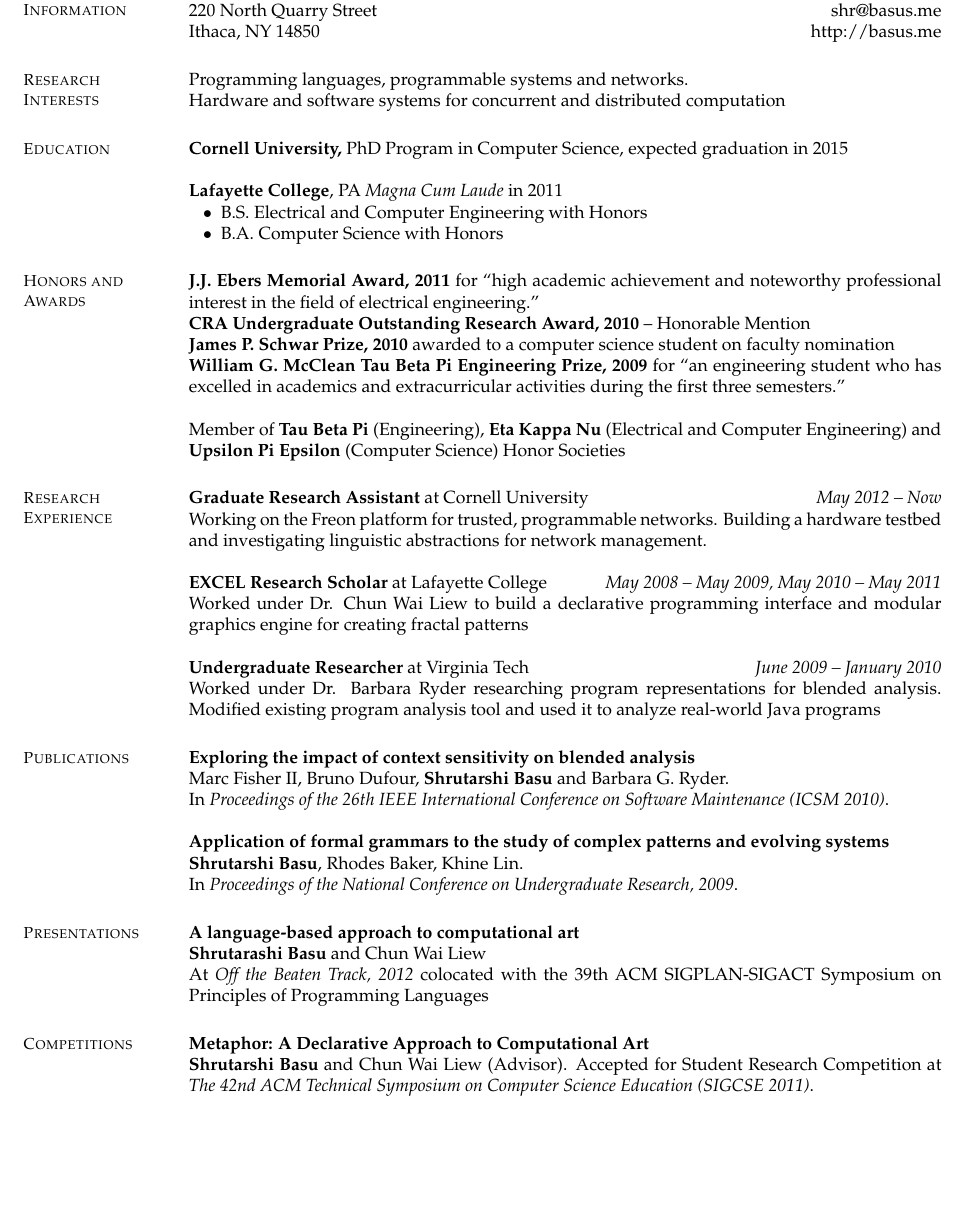
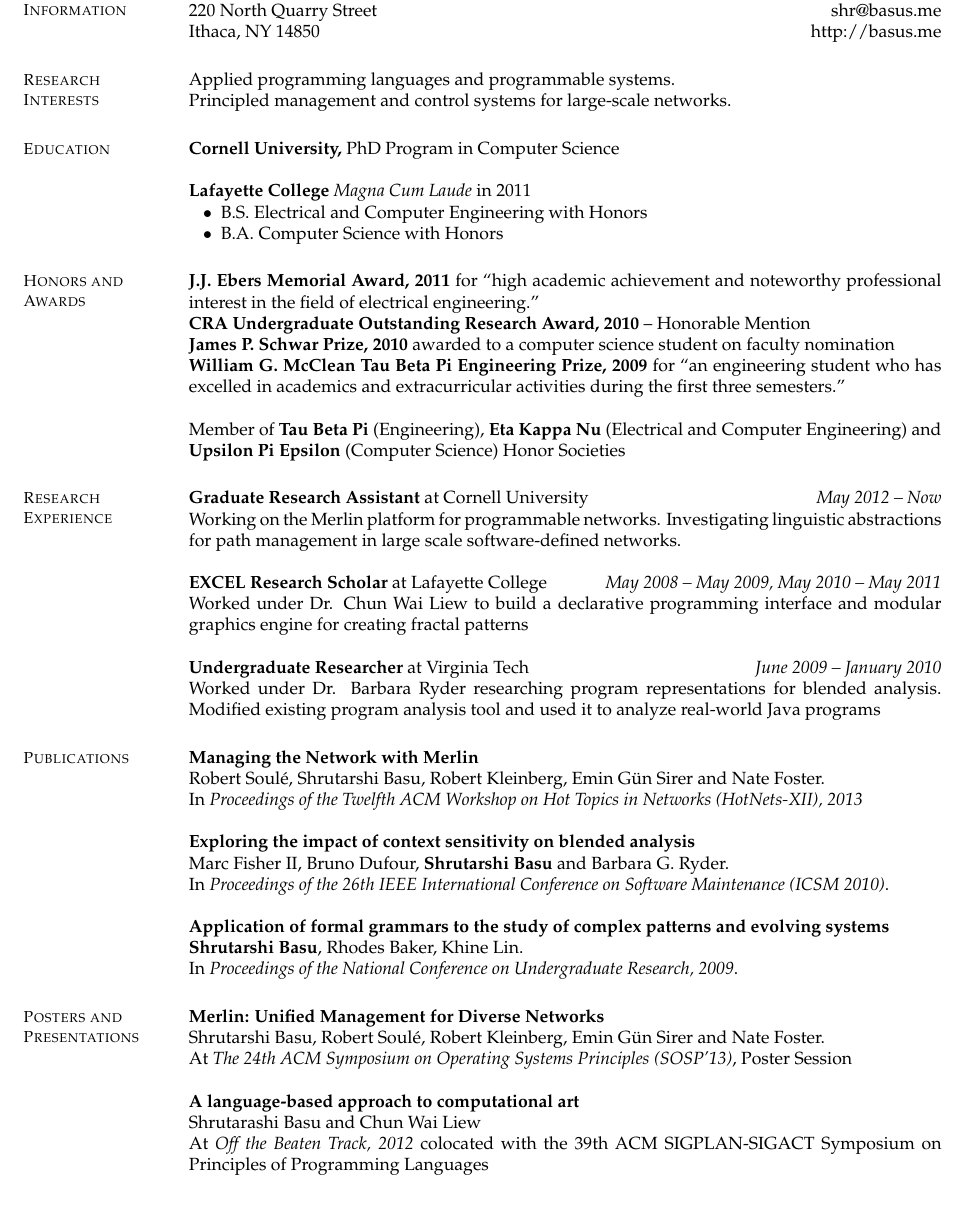
Before and after one commit to basus/resume, a LaTeX CV (resume/resume-research.tex): part of the page, cut so that both start at the same text, the shorter picture padded with empty space. Compiled offline with pdfLaTeX.

Commit message:
Updated research resume

```diff
--- a/resume/resume-research.tex
+++ b/resume/resume-research.tex
@@ -30,17 +30,16 @@
     % Research Interests
     \section{Research\\Interests}
 
-    Programming languages, programmable systems and networks. \\
-    Hardware and software systems for concurrent and distributed computation
+    Applied programming languages and programmable systems. \\
+    Principled management and control systems for large-scale networks.
 
     %______________________________________________________________________
     % Education
     \section{Education}
 
-    {\bf Cornell University,} PhD Program in Computer Science,
-    expected graduation in 2015 \\
+    {\bf Cornell University,} PhD Program in Computer Science \\
     \\
-    {\bf Lafayette College}, PA \emph{Magna Cum Laude} in 2011%
+    {\bf Lafayette College} \emph{Magna Cum Laude} in 2011%
     \begin{list2}
         \item B.S. Electrical and Computer Engineering with Honors
         \item B.A. Computer Science with Honors
@@ -69,9 +68,9 @@
 
     {\bf Graduate Research Assistant} at Cornell University \hfill
     {\it May 2012 -- Now}\\
-    Working on the Freon platform for trusted, programmable networks. Building a
-    hardware testbed and investigating linguistic abstractions for network
-    management.
+    Working on the Merlin platform for programmable networks. Investigating
+    linguistic abstractions for path management in large scale software-defined
+    networks.
 
     {\bf EXCEL Research Scholar} at Lafayette College \hfill
     {\it May 2008 -- May 2009, May 2010 -- May 2011}\\
@@ -88,6 +87,13 @@
     %______________________________________________________________________
     %% Publications
     \section{Publications}
+
+    {\bf Managing the Network with Merlin} \\
+    Robert Soul\'{e}, Shrutarshi Basu, Robert Kleinberg, Emin G\"{u}n Sirer and
+    Nate Foster. \\
+    In \emph{Proceedings of the Twelfth ACM Workshop on Hot Topics in Networks
+      (HotNets-XII), 2013}
+
     {\bf Exploring the impact of context sensitivity on blended analysis} \\
     Marc Fisher II, Bruno Dufour, {\bf Shrutarshi Basu} and Barbara G. Ryder.\\
     In \emph{Proceedings of the 26th IEEE International Conference on Software
@@ -101,20 +107,26 @@
 
     %______________________________________________________________________
     %% Research competitions
-    \section{Presentations}
+    \section{Posters and Presentations}
+    {\bf Merlin: Unified Management for Diverse Networks}\\
+    Shrutarshi Basu, Robert Soul\'{e}, Robert Kleinberg, Emin G\"{u}n Sirer and
+    Nate Foster. \\
+    At \emph{The 24th ACM Symposium on Operating Systems Principles (SOSP'13)},
+    Poster Session
+
     {\bf A language-based approach to computational art}\\
-    {\bf Shrutarashi Basu} and Chun Wai Liew\\
+    Shrutarashi Basu and Chun Wai Liew\\
     At \emph{Off the Beaten Track, 2012} colocated with the 39th ACM
     SIGPLAN-SIGACT Symposium on Principles of Programming Languages
 
     %______________________________________________________________________
     %% Research competitions
 
-    \section{Competitions}
-    {\bf Metaphor: A Declarative Approach to Computational Art} \\
-    {\bf Shrutarshi Basu} and Chun Wai Liew (Advisor).
-    Accepted for Student Research Competition at \emph{The 42nd ACM Technical
-      Symposium on Computer Science Education (SIGCSE 2011)}.
+    % \section{Competitions}
+    % {\bf Metaphor: A Declarative Approach to Computational Art} \\
+    % {\bf Shrutarshi Basu} and Chun Wai Liew (Advisor).
+    % Accepted for Student Research Competition at \emph{The 42nd ACM Technical
+    %   Symposium on Computer Science Education (SIGCSE 2011)}.
 
 \end{resume}
 \end{document}
```
